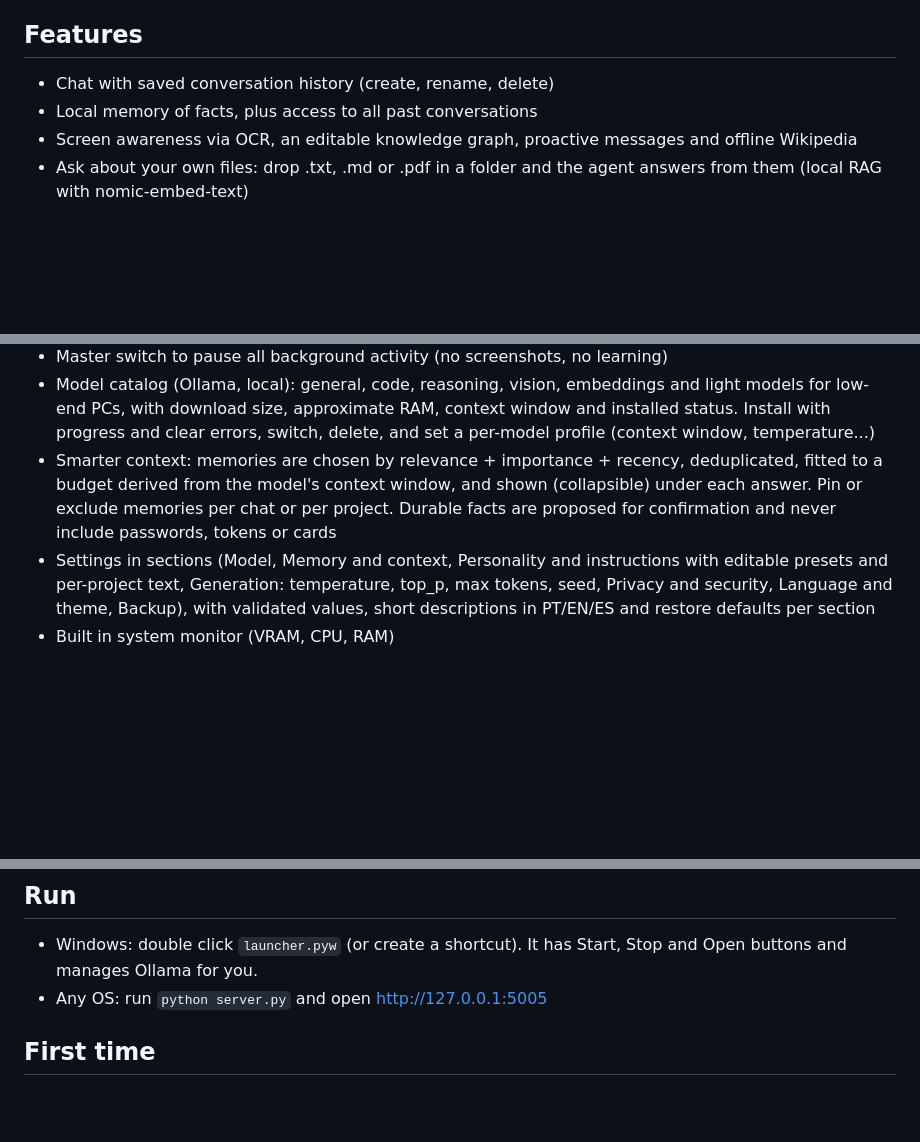
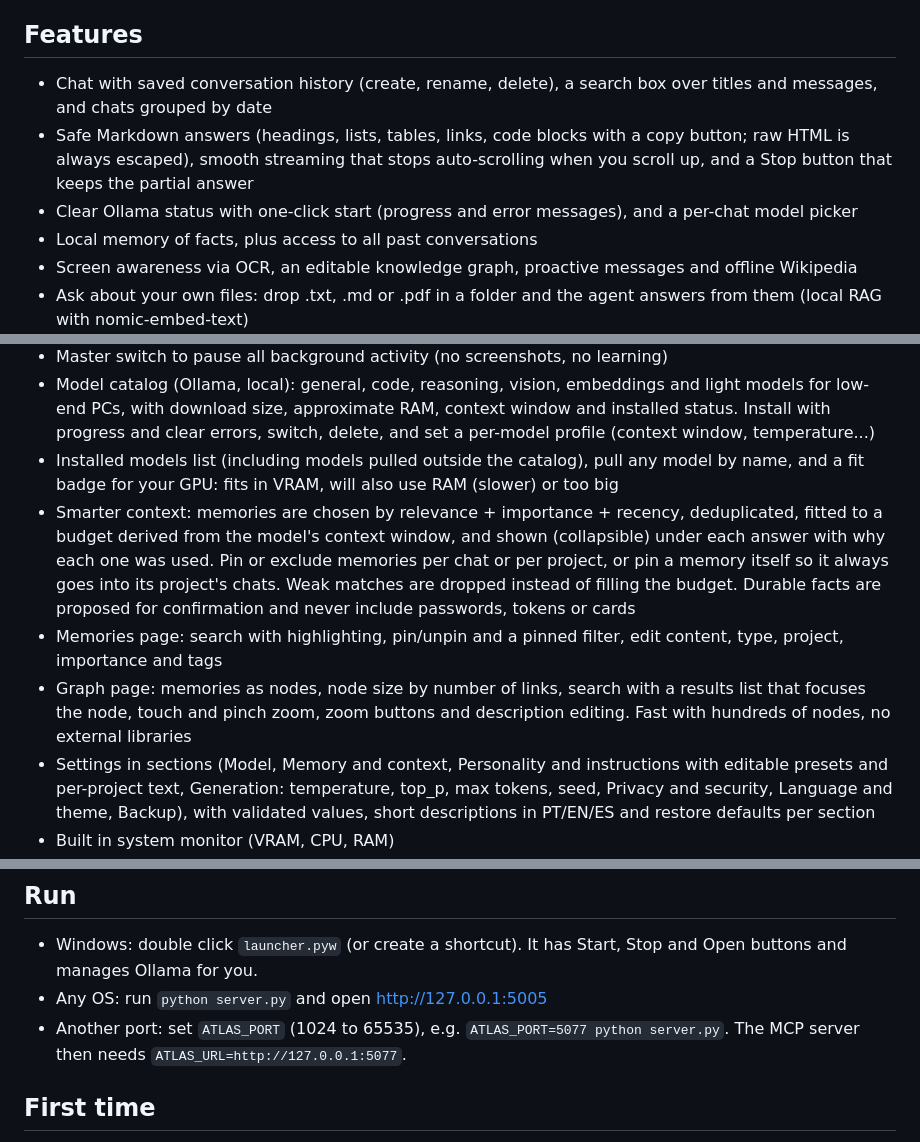
Before and after one commit to pablokaua03/Atlas-AI-Local-Agent, a Markdown page: README.md, 3 parts joined by grey strips. Drawn GitHub-style; blank space fills up the shorter version.

Commit message:
Docs: pinned memories, chat search, per-chat model, Ollama status/start, VRAM fit fields, ATLAS_PORT, graph and memories page features

```diff
--- a/README.md
+++ b/README.md
@@ -9,7 +9,14 @@ so you do not clone a huge folder.
 
 ## Features
 
-- Chat with saved conversation history (create, rename, delete)
+- Chat with saved conversation history (create, rename, delete), a search box
+  over titles and messages, and chats grouped by date
+- Safe Markdown answers (headings, lists, tables, links, code blocks with a
+  copy button; raw HTML is always escaped), smooth streaming that stops
+  auto-scrolling when you scroll up, and a Stop button that keeps the partial
+  answer
+- Clear Ollama status with one-click start (progress and error messages), and a
+  per-chat model picker
 - Local memory of facts, plus access to all past conversations
 - Screen awareness via OCR, an editable knowledge graph, proactive messages
   and offline Wikipedia
@@ -28,11 +35,21 @@ so you do not clone a huge folder.
   light models for low-end PCs, with download size, approximate RAM, context
   window and installed status. Install with progress and clear errors, switch,
   delete, and set a per-model profile (context window, temperature...)
+- Installed models list (including models pulled outside the catalog), pull any
+  model by name, and a fit badge for your GPU: fits in VRAM, will also use RAM
+  (slower) or too big
 - Smarter context: memories are chosen by relevance + importance + recency,
   deduplicated, fitted to a budget derived from the model's context window, and
-  shown (collapsible) under each answer. Pin or exclude memories per chat or per
-  project. Durable facts are proposed for confirmation and never include
+  shown (collapsible) under each answer with why each one was used. Pin or
+  exclude memories per chat or per project, or pin a memory itself so it always
+  goes into its project's chats. Weak matches are dropped instead of filling the
+  budget. Durable facts are proposed for confirmation and never include
   passwords, tokens or cards
+- Memories page: search with highlighting, pin/unpin and a pinned filter, edit
+  content, type, project, importance and tags
+- Graph page: memories as nodes, node size by number of links, search with a
+  results list that focuses the node, touch and pinch zoom, zoom buttons and
+  description editing. Fast with hundreds of nodes, no external libraries
 - Settings in sections (Model, Memory and context, Personality and instructions
   with editable presets and per-project text, Generation: temperature, top_p,
   max tokens, seed, Privacy and security, Language and theme, Backup), with
@@ -62,6 +79,8 @@ pip install -r requirements.txt
 - Windows: double click `launcher.pyw` (or create a shortcut). It has Start,
   Stop and Open buttons and manages Ollama for you.
 - Any OS: run `python server.py` and open http://127.0.0.1:5005
+- Another port: set `ATLAS_PORT` (1024 to 65535), e.g. `ATLAS_PORT=5077 python server.py`.
+  The MCP server then needs `ATLAS_URL=http://127.0.0.1:5077`.
 
 ## First time
 
```
Also changed, not shown: API.md (+32 -16 lines).
